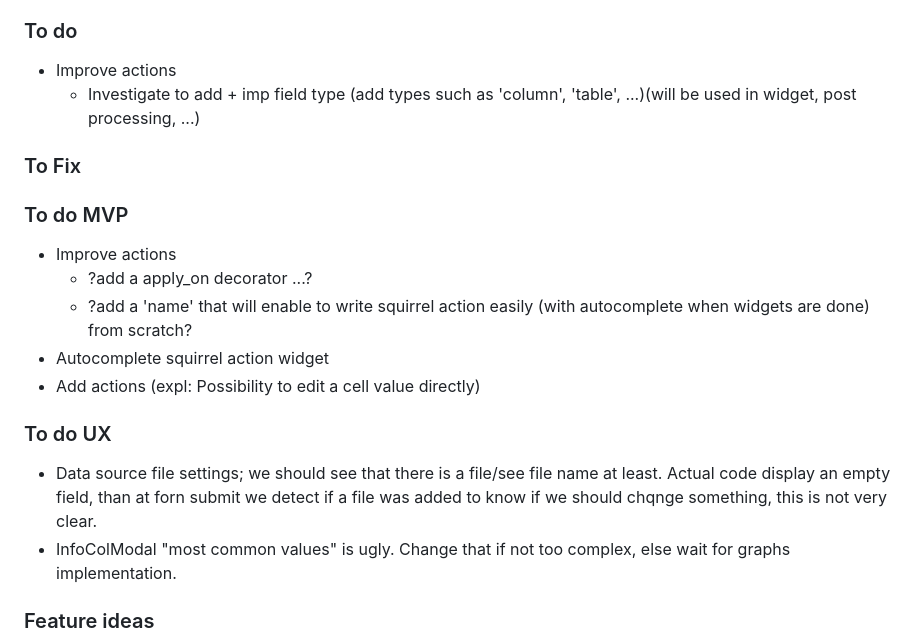
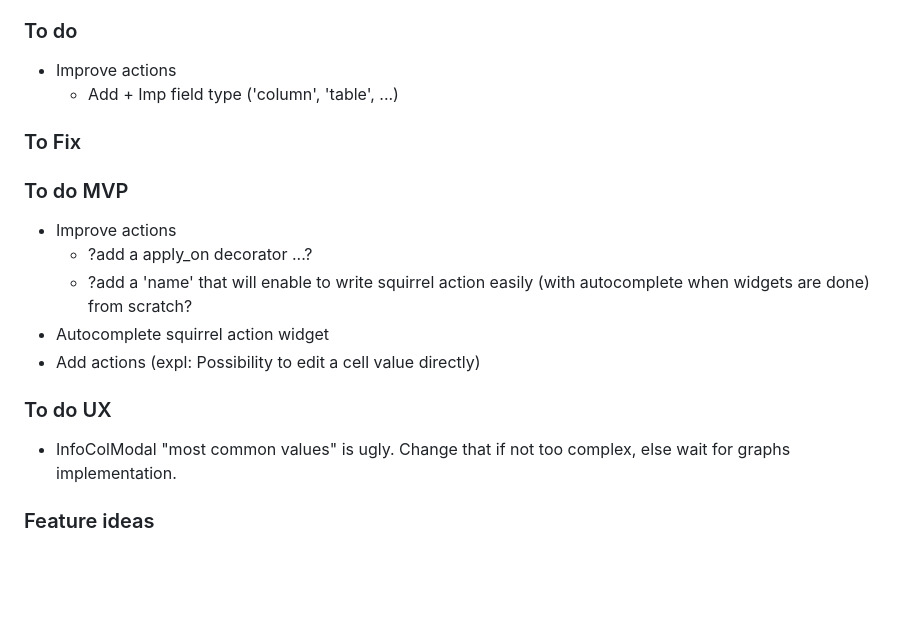
Before and after one commit to Minijump/Squirrel, a Markdown page: README.md, the part around the change. Rendered like a GitHub page; blank space fills up the shorter version.

Commit message:
[MVP] investigate settings improvement: cancelled

```diff
--- a/README.md
+++ b/README.md
@@ -128,7 +128,7 @@ There are 3 main folders:
 
 ### To do
 * Improve actions
-    * Investigate to add + imp field type (add types such as 'column', 'table', ...)(will be used in widget, post processing, ...)
+    * Add + Imp field type ('column', 'table', ...)
 
 ### To Fix
 
@@ -140,7 +140,6 @@ There are 3 main folders:
 * Add actions (expl: Possibility to edit a cell value directly)
 
 ### To do UX
-* Data source file settings; we should see that there is a file/see file name at least. Actual code display an empty field, than at forn submit we detect if a file was added to know if we should chqnge something, this is not very clear.
 * InfoColModal "most common values" is ugly. Change that if not too complex, else wait for graphs implementation.
 
 ### Feature ideas
```
